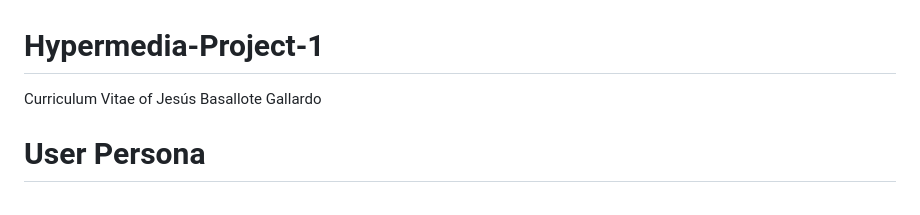
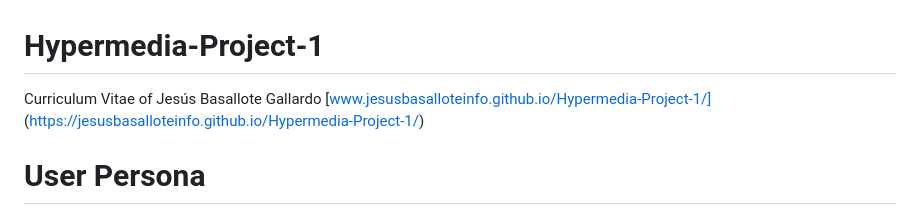
Before and after one commit to jesusbasalloteinfo/Hypermedia-Project-1, a Markdown page: README.md, the part around the change. GitHub-like rendering.

```diff
--- a/README.md
+++ b/README.md
@@ -1,5 +1,5 @@
 # Hypermedia-Project-1
-Curriculum Vitae of Jesús Basallote Gallardo
+Curriculum Vitae of Jesús Basallote Gallardo [www.jesusbasalloteinfo.github.io/Hypermedia-Project-1/] (https://jesusbasalloteinfo.github.io/Hypermedia-Project-1/)
 
 # User Persona
 This is the User Persona that I've thought:
```
